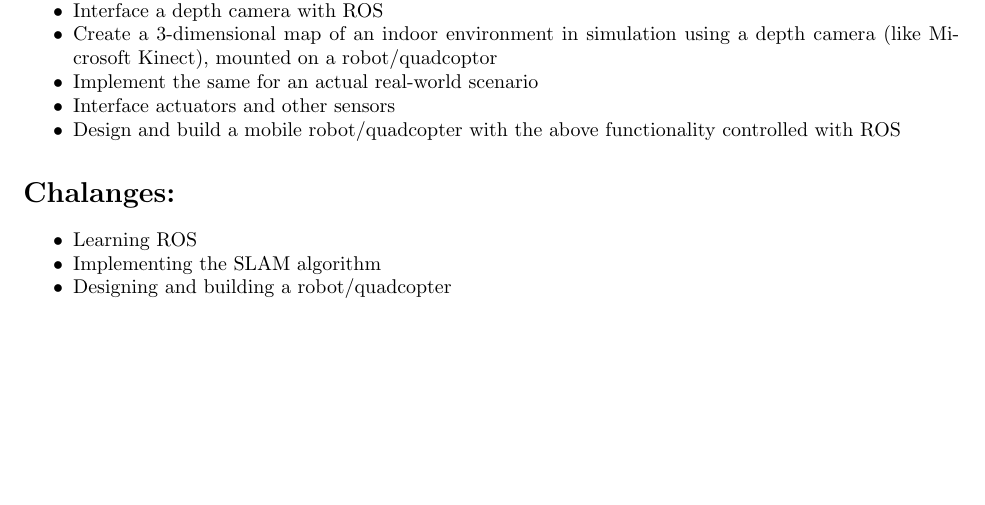
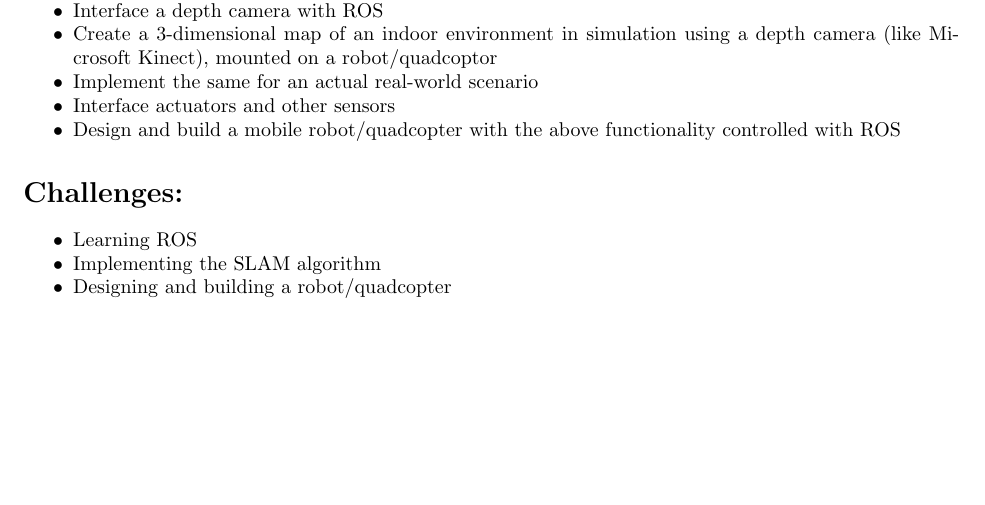
Before and after one commit to ETRX-Batch-2019/Robot-Development-using-ROS, a LaTeX document (Documentation/First Week/Presentation.tex): part of the page, cut so that both start at the same text. Compiled offline with pdfLaTeX.

Commit message:
Added PPT

```diff
--- a/Documentation/First Week/Presentation.tex
+++ b/Documentation/First Week/Presentation.tex
@@ -43,7 +43,7 @@
 		\item Design and build a mobile robot/quadcopter with the above functionality controlled with ROS
 	\end{itemize}
 
-	\section*{Chalanges:}
+	\section*{Challenges:}
 	\begin{itemize}
 		\item Learning ROS
 		\item Implementing the SLAM algorithm
```
Also changed, not shown: Documentation/First Week/Presentation.pdf, 3 other files.
